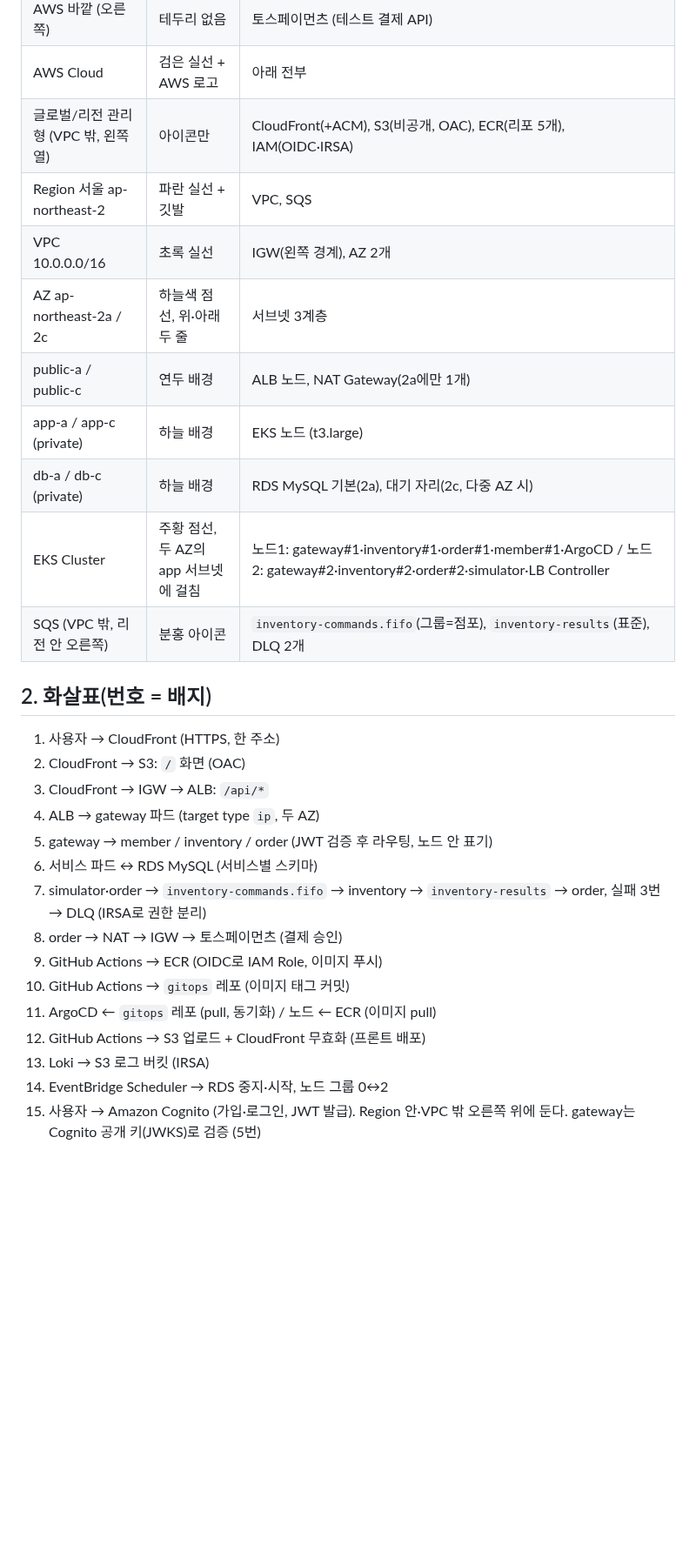
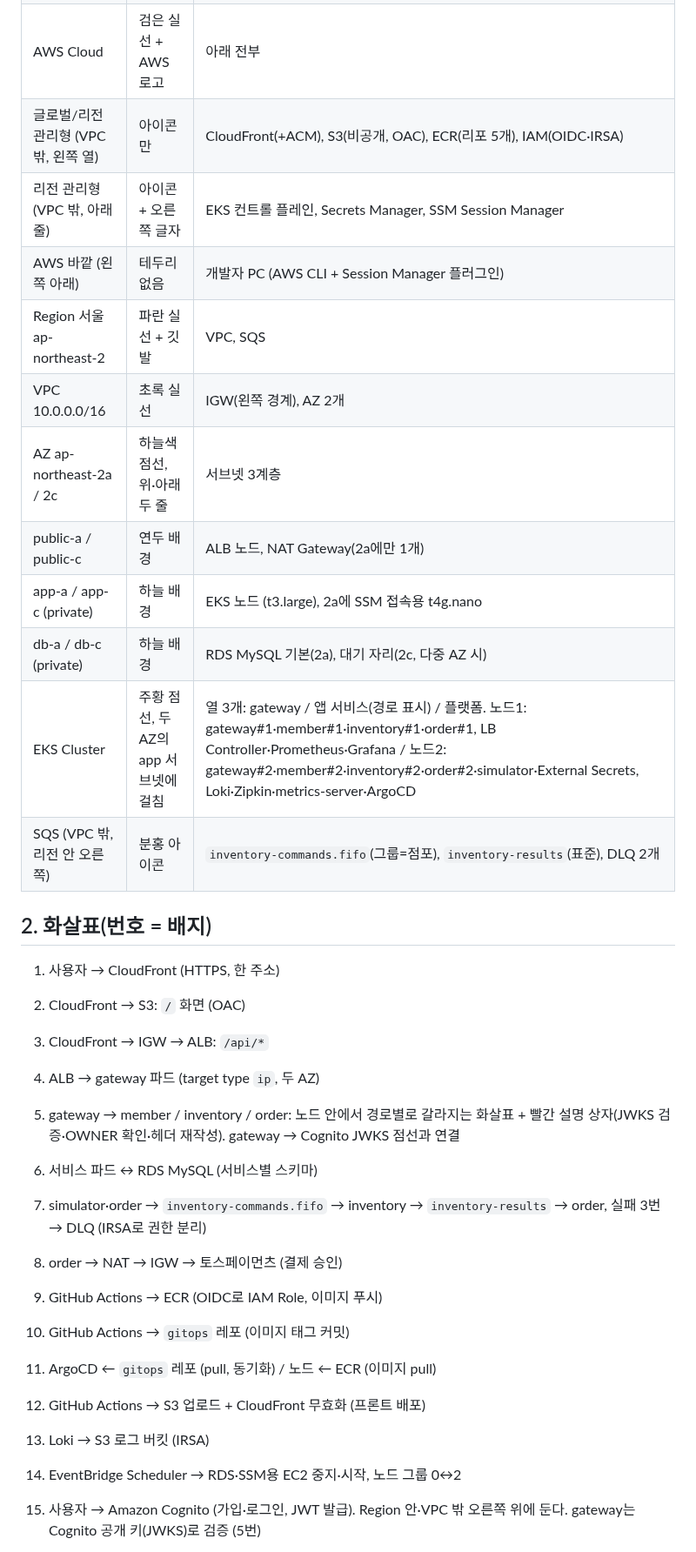
Before and after one commit to sesac-freshlink/.github, a Markdown page: docs/architecture/구조도-계획.md, the part around one of its changes. Shown at 87% size. Rendered like a GitHub page; blank space fills up the shorter version.

```diff
--- a/docs/architecture/구조도-계획.md
+++ b/docs/architecture/구조도-계획.md
@@ -12,13 +12,15 @@
 | AWS 바깥 (오른쪽) | 테두리 없음 | 토스페이먼츠 (테스트 결제 API) |
 | AWS Cloud | 검은 실선 + AWS 로고 | 아래 전부 |
 | 글로벌/리전 관리형 (VPC 밖, 왼쪽 열) | 아이콘만 | CloudFront(+ACM), S3(비공개, OAC), ECR(리포 5개), IAM(OIDC·IRSA) |
+| 리전 관리형 (VPC 밖, 아래 줄) | 아이콘 + 오른쪽 글자 | EKS 컨트롤 플레인, Secrets Manager, SSM Session Manager |
+| AWS 바깥 (왼쪽 아래) | 테두리 없음 | 개발자 PC (AWS CLI + Session Manager 플러그인) |
 | Region 서울 ap-northeast-2 | 파란 실선 + 깃발 | VPC, SQS |
 | VPC 10.0.0.0/16 | 초록 실선 | IGW(왼쪽 경계), AZ 2개 |
 | AZ ap-northeast-2a / 2c | 하늘색 점선, 위·아래 두 줄 | 서브넷 3계층 |
 | public-a / public-c | 연두 배경 | ALB 노드, NAT Gateway(2a에만 1개) |
-| app-a / app-c (private) | 하늘 배경 | EKS 노드 (t3.large) |
+| app-a / app-c (private) | 하늘 배경 | EKS 노드 (t3.large), 2a에 SSM 접속용 t4g.nano |
 | db-a / db-c (private) | 하늘 배경 | RDS MySQL 기본(2a), 대기 자리(2c, 다중 AZ 시) |
-| EKS Cluster | 주황 점선, 두 AZ의 app 서브넷에 걸침 | 노드1: gateway#1·inventory#1·order#1·member#1·ArgoCD / 노드2: gateway#2·inventory#2·order#2·simulator·LB Controller |
+| EKS Cluster | 주황 점선, 두 AZ의 app 서브넷에 걸침 | 열 3개: gateway / 앱 서비스(경로 표시) / 플랫폼. 노드1: gateway#1·member#1·inventory#1·order#1, LB Controller·Prometheus·Grafana / 노드2: gateway#2·member#2·inventory#2·order#2·simulator·External Secrets, Loki·Zipkin·metrics-server·ArgoCD |
 | SQS (VPC 밖, 리전 안 오른쪽) | 분홍 아이콘 | `inventory-commands.fifo`(그룹=점포), `inventory-results`(표준), DLQ 2개 |
 
 ## 2. 화살표(번호 = 배지)
@@ -27,7 +29,7 @@
 2. CloudFront → S3: `/` 화면 (OAC)
 3. CloudFront → IGW → ALB: `/api/*`
 4. ALB → gateway 파드 (target type `ip`, 두 AZ)
-5. gateway → member / inventory / order (JWT 검증 후 라우팅, 노드 안 표기)
+5. gateway → member / inventory / order: 노드 안에서 경로별로 갈라지는 화살표 + 빨간 설명 상자(JWKS 검증·OWNER 확인·헤더 재작성). gateway → Cognito JWKS 점선과 연결
 6. 서비스 파드 ↔ RDS MySQL (서비스별 스키마)
 7. simulator·order → `inventory-commands.fifo` → inventory → `inventory-results` → order, 실패 3번 → DLQ (IRSA로 권한 분리)
 8. order → NAT → IGW → 토스페이먼츠 (결제 승인)
@@ -36,6 +38,6 @@
 11. ArgoCD ← `gitops` 레포 (pull, 동기화) / 노드 ← ECR (이미지 pull)
 12. GitHub Actions → S3 업로드 + CloudFront 무효화 (프론트 배포)
 13. Loki → S3 로그 버킷 (IRSA)
-14. EventBridge Scheduler → RDS 중지·시작, 노드 그룹 0↔2
+14. EventBridge Scheduler → RDS·SSM용 EC2 중지·시작, 노드 그룹 0↔2
 15. 사용자 → Amazon Cognito (가입·로그인, JWT 발급). Region 안·VPC 밖 오른쪽 위에 둔다. gateway는 Cognito 공개 키(JWKS)로 검증 (5번)
 
```
Also changed, not shown: other parts of docs/architecture/구조도-계획.md (+6 -3 lines), docs/architecture/README.md (+32 -4 lines), docs/architecture/architecture.png, 2 other files.
